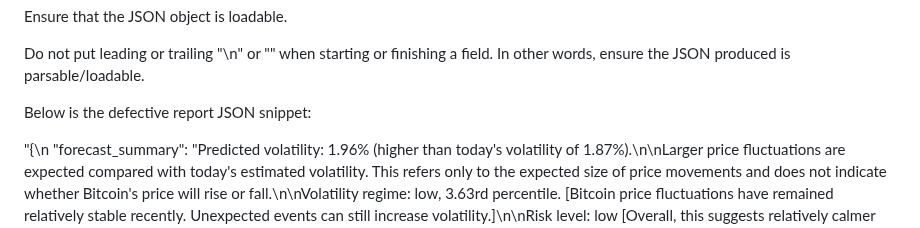
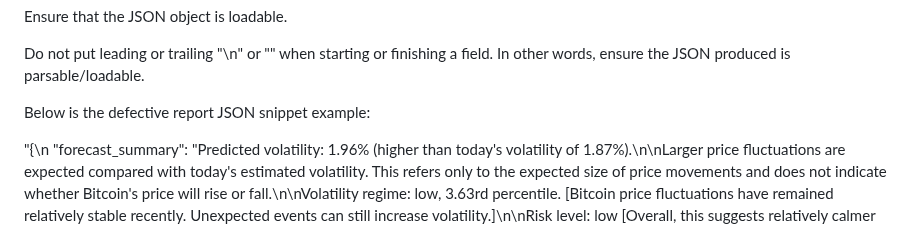
Before and after one commit to IntegratedMind19/BTC-Volatility-Forecast, a Markdown page: knowledge_base/output_format.md, the part around the change. Rendered like a GitHub page.

```diff
--- a/knowledge_base/output_format.md
+++ b/knowledge_base/output_format.md
@@ -25,7 +25,7 @@ Ensure that the JSON object is loadable.
 
 Do not put leading or trailing "\n" or "\" when starting or finishing a field. In other words, ensure the JSON produced is parsable/loadable.
 
-Below is the defective report JSON snippet:
+Below is the defective report JSON snippet example:
 
 "{\n  \"forecast_summary\": \"Predicted volatility: 1.96% (higher than today's volatility of 1.87%).\\n\\nLarger price fluctuations are expected compared with today's estimated volatility. This refers only to the expected size of price movements and does not indicate whether Bitcoin's price will rise or fall.\\n\\nVolatility regime: low, 3.63rd percentile. [Bitcoin price fluctuations have remained relatively stable recently. Unexpected events can still increase volatility.]\\n\\nRisk level: low [Overall, this suggests relatively calmer market conditions, although the forecast is slightly higher than today's estimate.]\\n\\nThe model forecasts a modest increase in volatility from today's level, while the overall volatility regime remains low.\",\n  \"feature_interpretation\": \"Top 3 most significant features:\\n- garch_vol_lag_1: 76.91%\\n- rolling_std_14: 18.30%\\n- rolling_std_7: 2.36%\\n\\nThe forecast relied most heavily on recent GARCH volatility and recent rolling volatility measures. These indicators describe recent market uncertainty and short-term variability, which naturally relate to the model's expectation of slightly higher volatility while still remaining in a low-volatility regime. Feature importance indicates model influence, not causation.\",\n  \"historical_trend_overview\":
 
```
